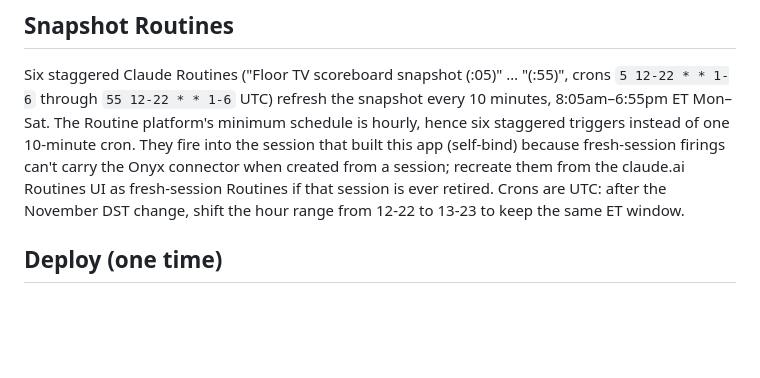
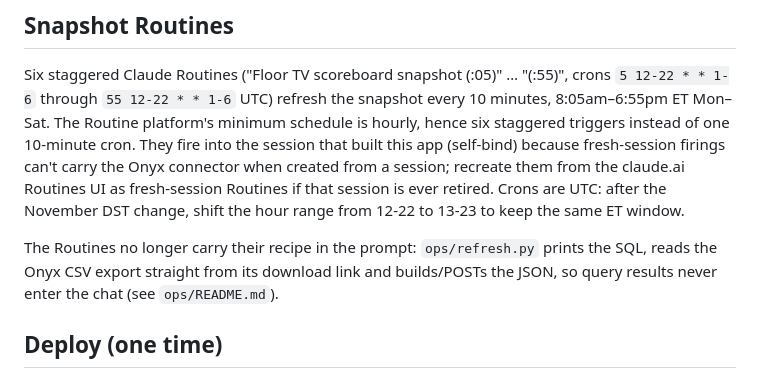
Before and after one commit to lenzerevans1995-coder/Ghealthe_tv, a Markdown page: README.md, the part around the change. Rendered like a GitHub page; blank space fills up the shorter version.

Commit message:
README: point the Routines section at ops/
Co-Authored-By: Claude Sonnet 5.5 <noreply@anthropic.com>
Claude-Session: https://claude.ai/code/session_01KvxAWpMzNrpsuJ53xTbTfk

```diff
--- a/README.md
+++ b/README.md
@@ -48,6 +48,10 @@ can't carry the Onyx connector when created from a session; recreate them from
 the claude.ai Routines UI as fresh-session Routines if that session is ever
 retired. Crons are UTC: after the November DST change, shift the hour range from
 12-22 to 13-23 to keep the same ET window.
+
+The Routines no longer carry their recipe in the prompt: `ops/refresh.py` prints the SQL, reads
+the Onyx CSV export straight from its download link and builds/POSTs the JSON, so query results
+never enter the chat (see `ops/README.md`).
 
 ## Deploy (one time)
 
```
